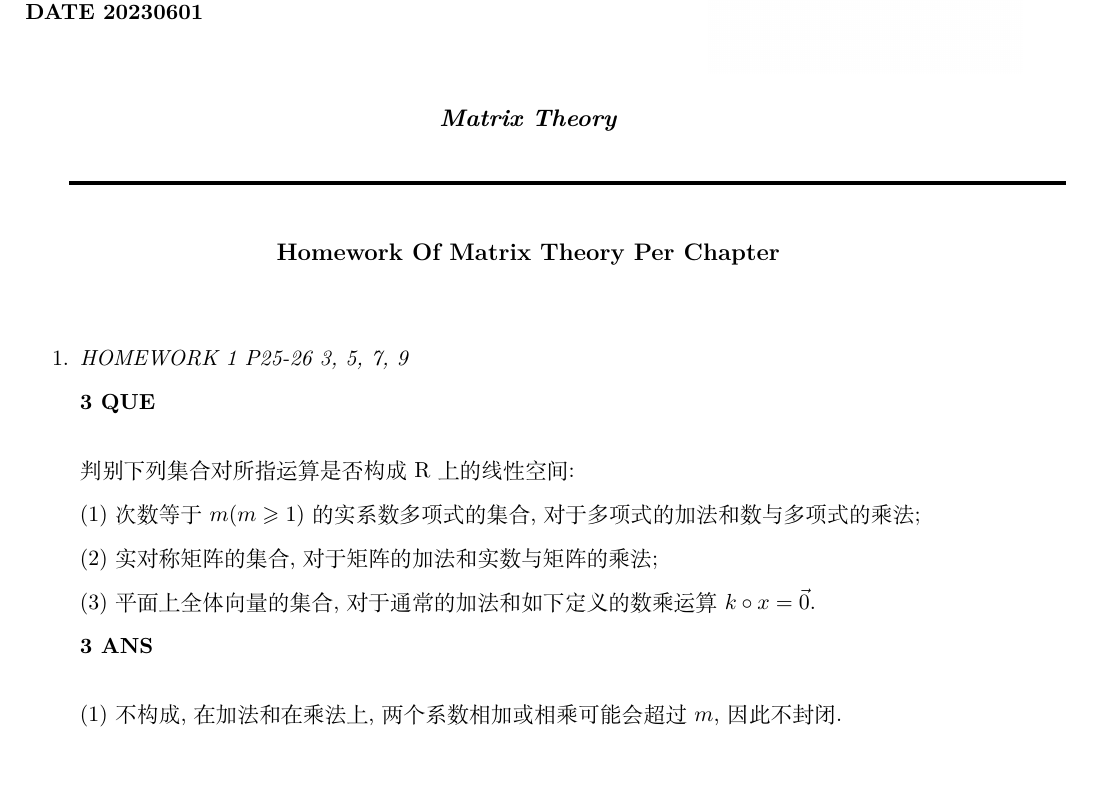
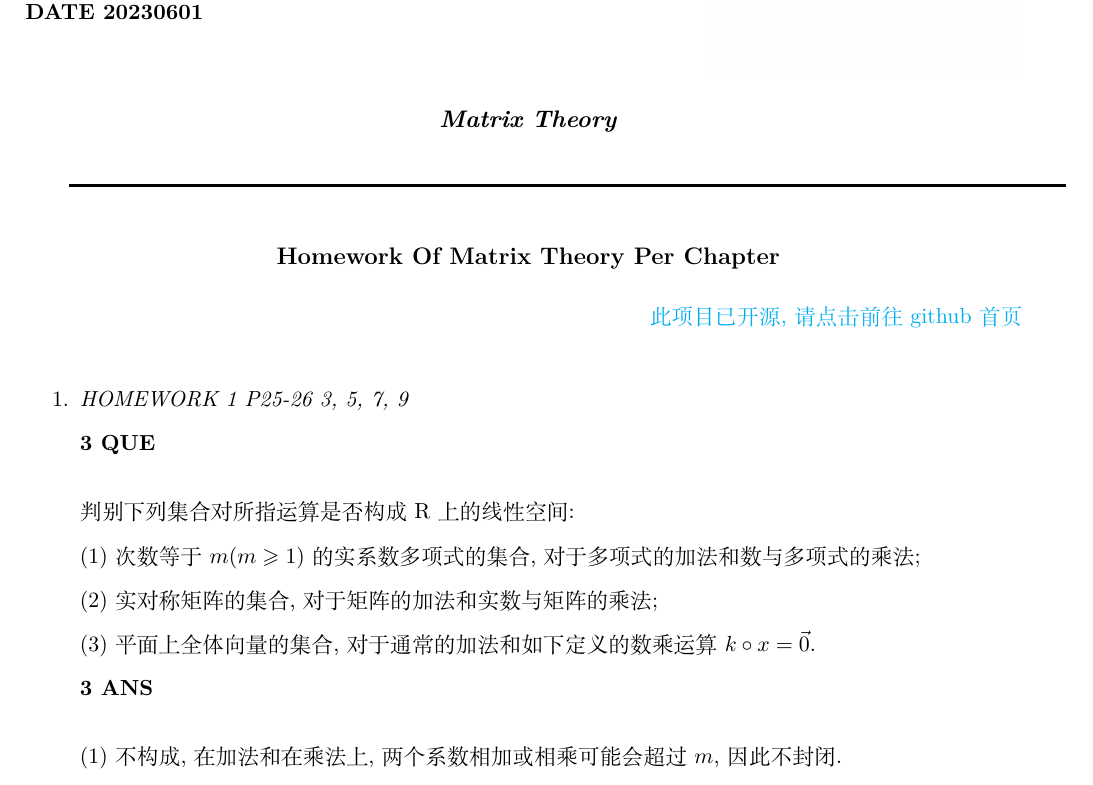
Before and after one commit to 87Niu/Matrix_Theory_Xdu, a LaTeX document (Matrix.tex): part of page 1 of 17, cut so that both start at the same text. Compiled offline with XeLaTeX.

Commit message:
new files

```diff
--- a/Matrix.tex
+++ b/Matrix.tex
@@ -28,6 +28,21 @@
 
 \usepackage{listings}
 \usepackage{xcolor}
+
+
+
+% 导入包
+\usepackage{hyperref}
+% 格式设置
+\hypersetup{
+    colorlinks=true,
+    linkcolor=pink,
+    filecolor=magenta,
+    urlcolor=cyan,
+    pdftitle={Overleaf Example},
+    pdfpagemode=FullScreen,
+}
+
 
 \definecolor{codegreen}{rgb}{0,0.6,0}
 \definecolor{codegray}{rgb}{0.5,0.5,0.5}
@@ -105,6 +120,7 @@
 \begin{center}\vspace{-0.1cm}\textbf{ \large Homework Of Matrix Theory Per Chapter}\\
 \end{center}
 
+\raggedleft{\href{https://github.com/shuxiaoningAK/Matrix\_Theory\_Xdu\_Homework}{此项目已开源,请点击前往github首页}}
 
 \bigskip
 % \textbf{\large{Problems}}
```
Also changed, not shown: Matrix.pdf, 6 other files.
